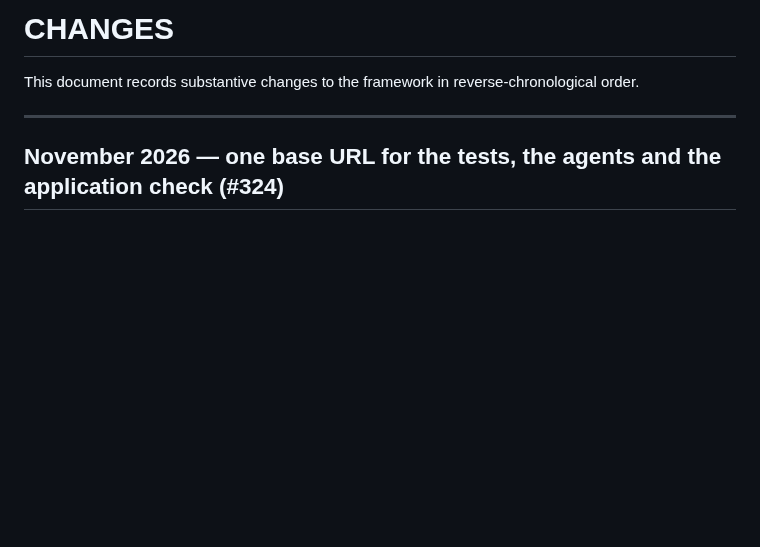
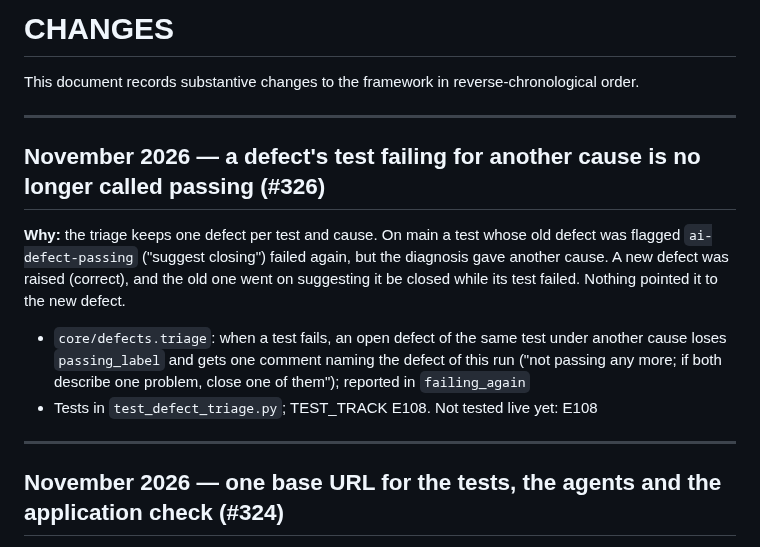
Before and after one commit to rajiniottesting-coder/multi-agent-test-automation, a Markdown page: CHANGES.md, the part around the change. Drawn GitHub-style; blank space fills up the shorter version.

Commit message:
docs: #326 in CHANGES, VALIDATION and TEST_TRACK (E108)
Co-Authored-By: Claude Opus 5.5 <noreply@anthropic.com>
Claude-Session: https://claude.ai/code/session_01Hdt9dfDxMqeMaCQAfeEppm

```diff
--- a/CHANGES.md
+++ b/CHANGES.md
@@ -1,6 +1,15 @@
 # CHANGES
 
 This document records substantive changes to the framework in reverse-chronological order.
+
+---
+
+## November 2026 — a defect's test failing for another cause is no longer called passing (#326)
+
+**Why:** the triage keeps one defect per test and cause. On main a test whose old defect was flagged `ai-defect-passing` ("suggest closing") failed again, but the diagnosis gave another cause. A new defect was raised (correct), and the old one went on suggesting it be closed while its test failed. Nothing pointed it to the new defect.
+
+- `core/defects.triage`: when a test fails, an open defect of the same test under another cause loses `passing_label` and gets one comment naming the defect of this run ("not passing any more; if both describe one problem, close one of them"); reported in `failing_again`
+- Tests in `test_defect_triage.py`; TEST_TRACK E108. Not tested live yet: E108
 
 ---
 
```
Also changed, not shown: docs/TEST_TRACK.md (+2 -0 lines), docs/VALIDATION_AND_KNOWN_GAPS.md (+1 -0 lines).
